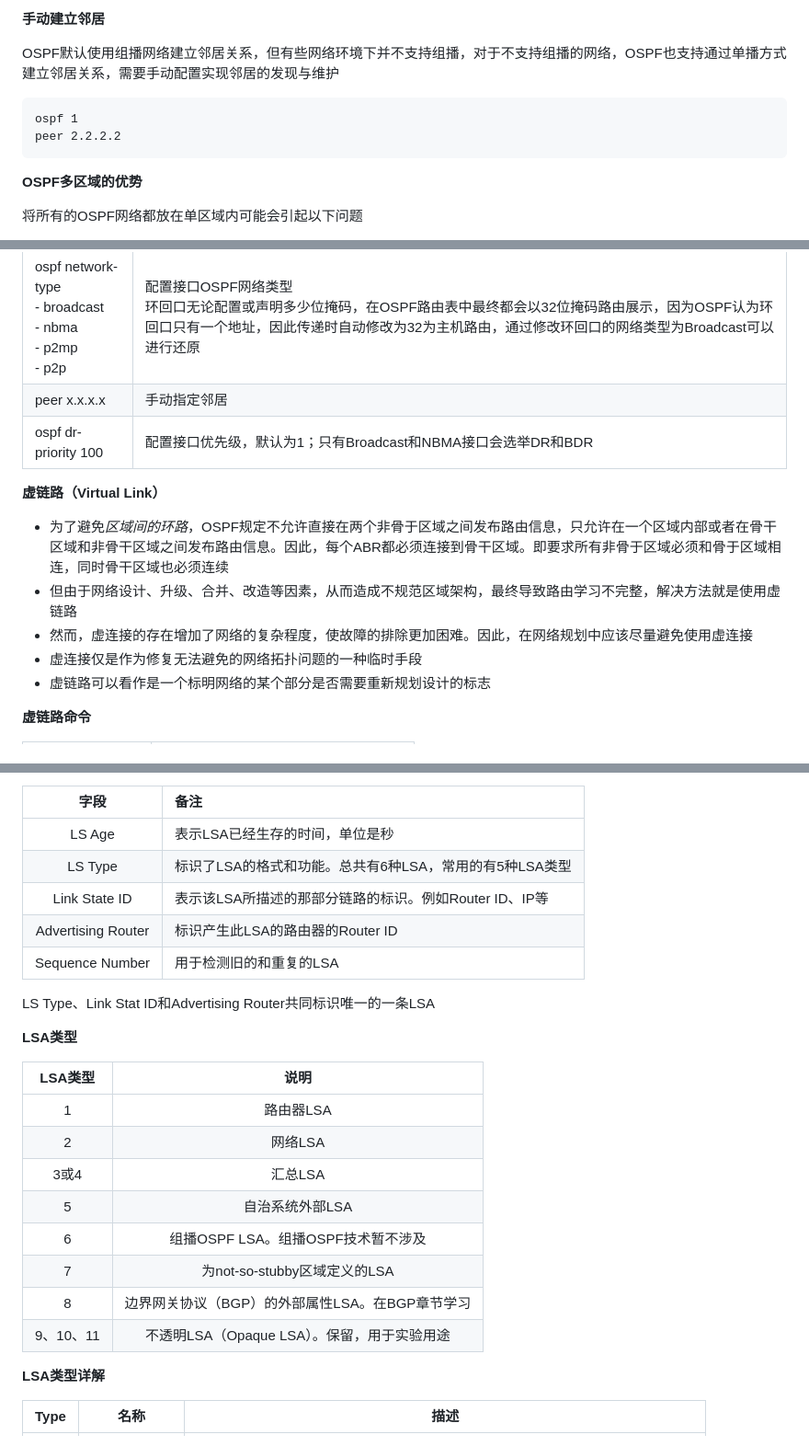
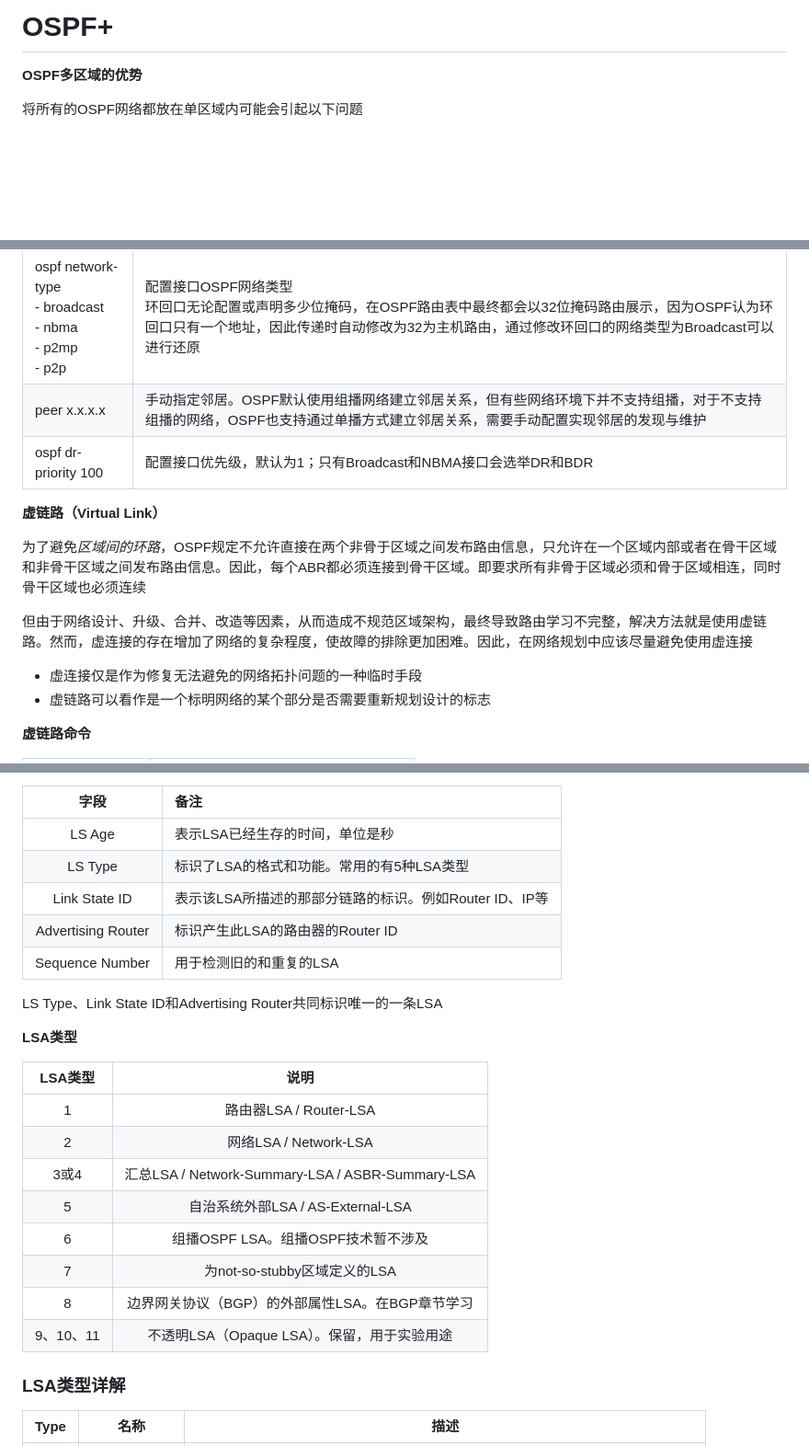
Before and after one commit to hebor/network, a Markdown page: 08.OSPF+.md, 3 parts joined by grey strips. Shown: that part at 92% size. Rendered like a GitHub page; blank space fills up the shorter version.

````diff
--- a/08.OSPF+.md
+++ b/08.OSPF+.md
@@ -1,11 +1,4 @@
-**手动建立邻居**
-
-OSPF默认使用组播网络建立邻居关系，但有些网络环境下并不支持组播，对于不支持组播的网络，OSPF也支持通过单播方式建立邻居关系，需要手动配置实现邻居的发现与维护
-
-```VRP
-ospf 1
-peer 2.2.2.2
-```
+# OSPF+
 
 **OSPF多区域的优势**
 
@@ -134,14 +125,15 @@ P2MP也叫非完全连接的帧中继网络，它与NBMA网络的区别就在于
 | 命令 | 备注 |
 | :-- | :-- |
 | ospf network-type<br />- broadcast<br />- nbma<br />- p2mp<br />- p2p | 配置接口OSPF网络类型<br />环回口无论配置或声明多少位掩码，在OSPF路由表中最终都会以32位掩码路由展示，因为OSPF认为环回口只有一个地址，因此传递时自动修改为32为主机路由，通过修改环回口的网络类型为Broadcast可以进行还原 |
-| peer x.x.x.x | 手动指定邻居 |
+| peer x.x.x.x | 手动指定邻居。OSPF默认使用组播网络建立邻居关系，但有些网络环境下并不支持组播，对于不支持组播的网络，OSPF也支持通过单播方式建立邻居关系，需要手动配置实现邻居的发现与维护 |
 | ospf dr-priority 100 | 配置接口优先级，默认为1；只有Broadcast和NBMA接口会选举DR和BDR |
 
 **虚链路（Virtual Link）**
 
-- 为了避免*区域间的环路*，OSPF规定不允许直接在两个非骨于区域之间发布路由信息，只允许在一个区域内部或者在骨干区域和非骨干区域之间发布路由信息。因此，每个ABR都必须连接到骨干区域。即要求所有非骨于区域必须和骨于区域相连，同时骨干区域也必须连续
-- 但由于网络设计、升级、合并、改造等因素，从而造成不规范区域架构，最终导致路由学习不完整，解决方法就是使用虚链路
-- 然而，虚连接的存在增加了网络的复杂程度，使故障的排除更加困难。因此，在网络规划中应该尽量避免使用虚连接
+为了避免*区域间的环路*，OSPF规定不允许直接在两个非骨于区域之间发布路由信息，只允许在一个区域内部或者在骨干区域和非骨干区域之间发布路由信息。因此，每个ABR都必须连接到骨干区域。即要求所有非骨于区域必须和骨于区域相连，同时骨干区域也必须连续
+
+但由于网络设计、升级、合并、改造等因素，从而造成不规范区域架构，最终导致路由学习不完整，解决方法就是使用虚链路。然而，虚连接的存在增加了网络的复杂程度，使故障的排除更加困难。因此，在网络规划中应该尽量避免使用虚连接
+
 - 虚连接仅是作为修复无法避免的网络拓扑问题的一种临时手段
 - 虚链路可以看作是一个标明网络的某个部分是否需要重新规划设计的标志
 
@@ -256,27 +246,27 @@ P2MP也叫非完全连接的帧中继网络，它与NBMA网络的区别就在于
 | 字段 | 备注 |
 | :-: | :-- |
 | LS Age | 表示LSA已经生存的时间，单位是秒 |
-| LS Type | 标识了LSA的格式和功能。总共有6种LSA，常用的有5种LSA类型 |
+| LS Type | 标识了LSA的格式和功能。常用的有5种LSA类型 |
 | Link State ID | 表示该LSA所描述的那部分链路的标识。例如Router ID、IP等 |
 | Advertising Router | 标识产生此LSA的路由器的Router ID |
 | Sequence Number | 用于检测旧的和重复的LSA |
 
-LS Type、Link Stat ID和Advertising Router共同标识唯一的一条LSA
+LS Type、Link State ID和Advertising Router共同标识唯一的一条LSA
 
 **LSA类型**
 
 | LSA类型 | 说明 |
 | :-: | :-: |
-| 1 | 路由器LSA |
-| 2 | 网络LSA |
-| 3或4 | 汇总LSA |
-| 5 | 自治系统外部LSA |
+| 1 | 路由器LSA / Router-LSA |
+| 2 | 网络LSA / Network-LSA |
+| 3或4 | 汇总LSA / Network-Summary-LSA / ASBR-Summary-LSA |
+| 5 | 自治系统外部LSA / AS-External-LSA |
 | 6 | 组播OSPF LSA。组播OSPF技术暂不涉及 |
 | 7 | 为not-so-stubby区域定义的LSA |
 | 8 | 边界网关协议（BGP）的外部属性LSA。在BGP章节学习 |
 | 9、10、11 | 不透明LSA（Opaque LSA）。保留，用于实验用途 |
 
-**LSA类型详解**
+### LSA类型详解
 
 | Type | 名称 | 描述 |
 | :-: | :-: | :-: |
````
Also changed, not shown: other parts of 08.OSPF+.md (+11 -14 lines).
